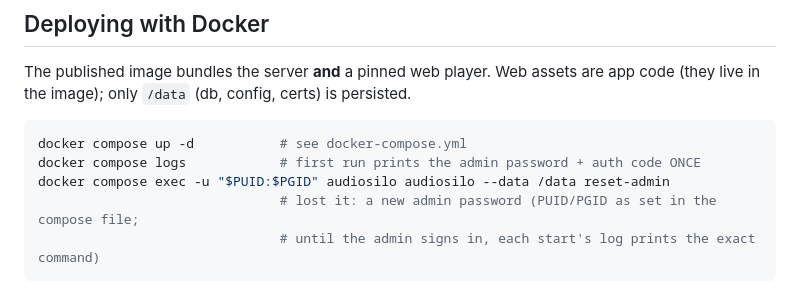
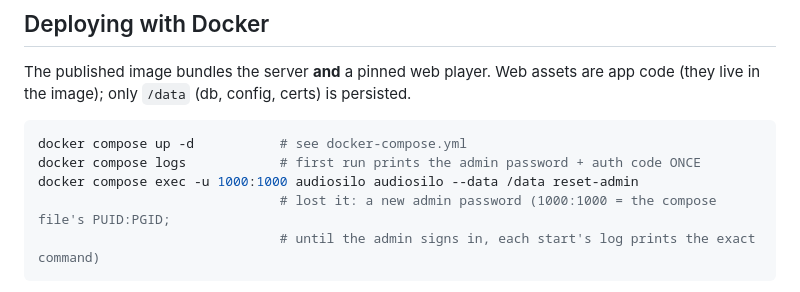
Before and after one commit to KodeStar/audiosilo-server, a Markdown page: README.md, the part around the change. GitHub-like rendering.

Commit message:
README: give reset-admin's compose command real ids
The command passed -u "$PUID:$PGID", which are the compose file's values, not the host shell's: pasted where they are unset it ran as -u ":". It now shows 1000:1000 and says they are the compose file's PUID:PGID.

Part of #369.

````diff
--- a/README.md
+++ b/README.md
@@ -162,8 +162,8 @@ app code (they live in the image); only `/data` (db, config, certs) is persisted
 ```sh
 docker compose up -d           # see docker-compose.yml
 docker compose logs            # first run prints the admin password + auth code ONCE
-docker compose exec -u "$PUID:$PGID" audiosilo audiosilo --data /data reset-admin
-                               # lost it: a new admin password (PUID/PGID as set in the compose file;
+docker compose exec -u 1000:1000 audiosilo audiosilo --data /data reset-admin
+                               # lost it: a new admin password (1000:1000 = the compose file's PUID:PGID;
                                # until the admin signs in, each start's log prints the exact command)
 ```
 
````
